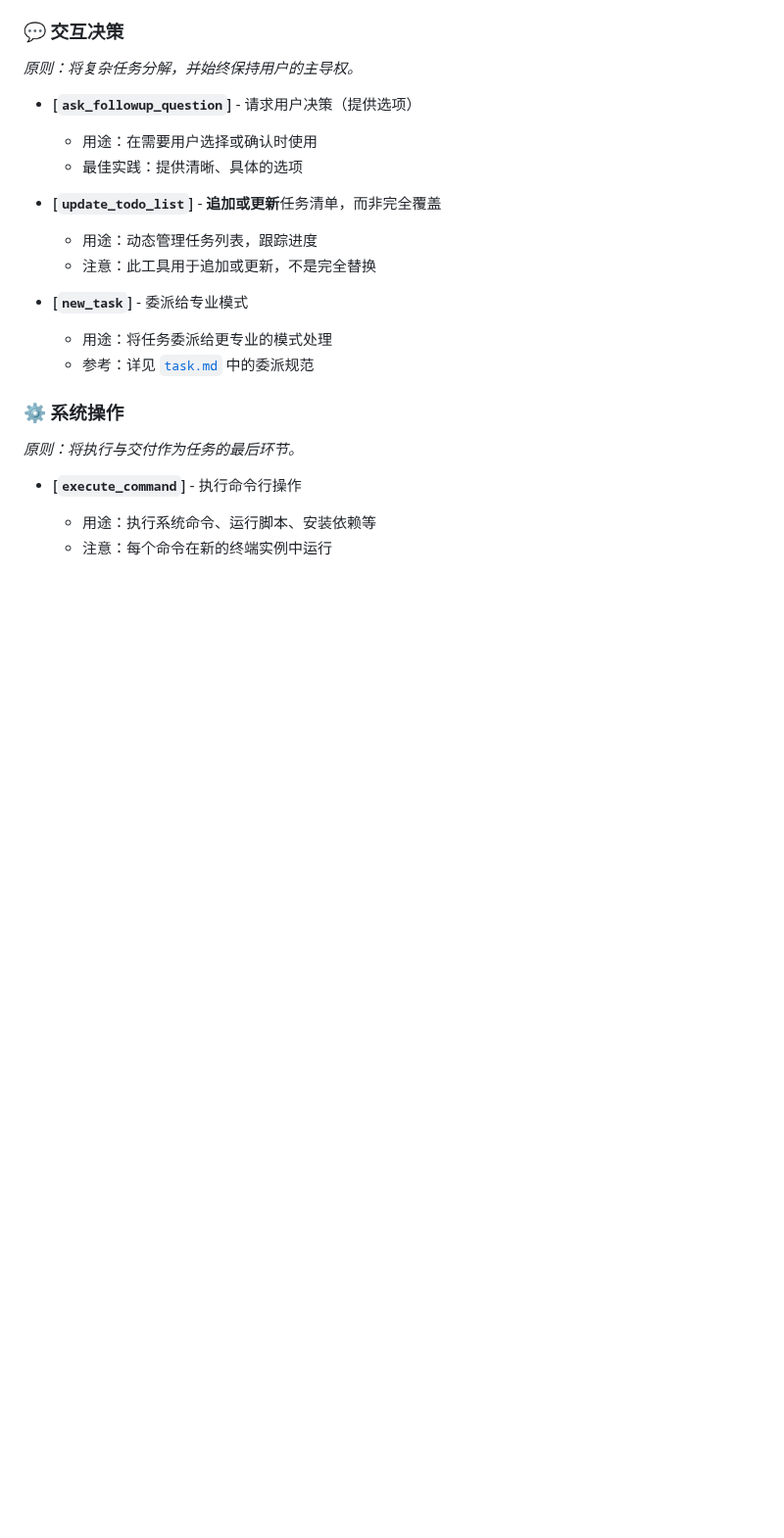
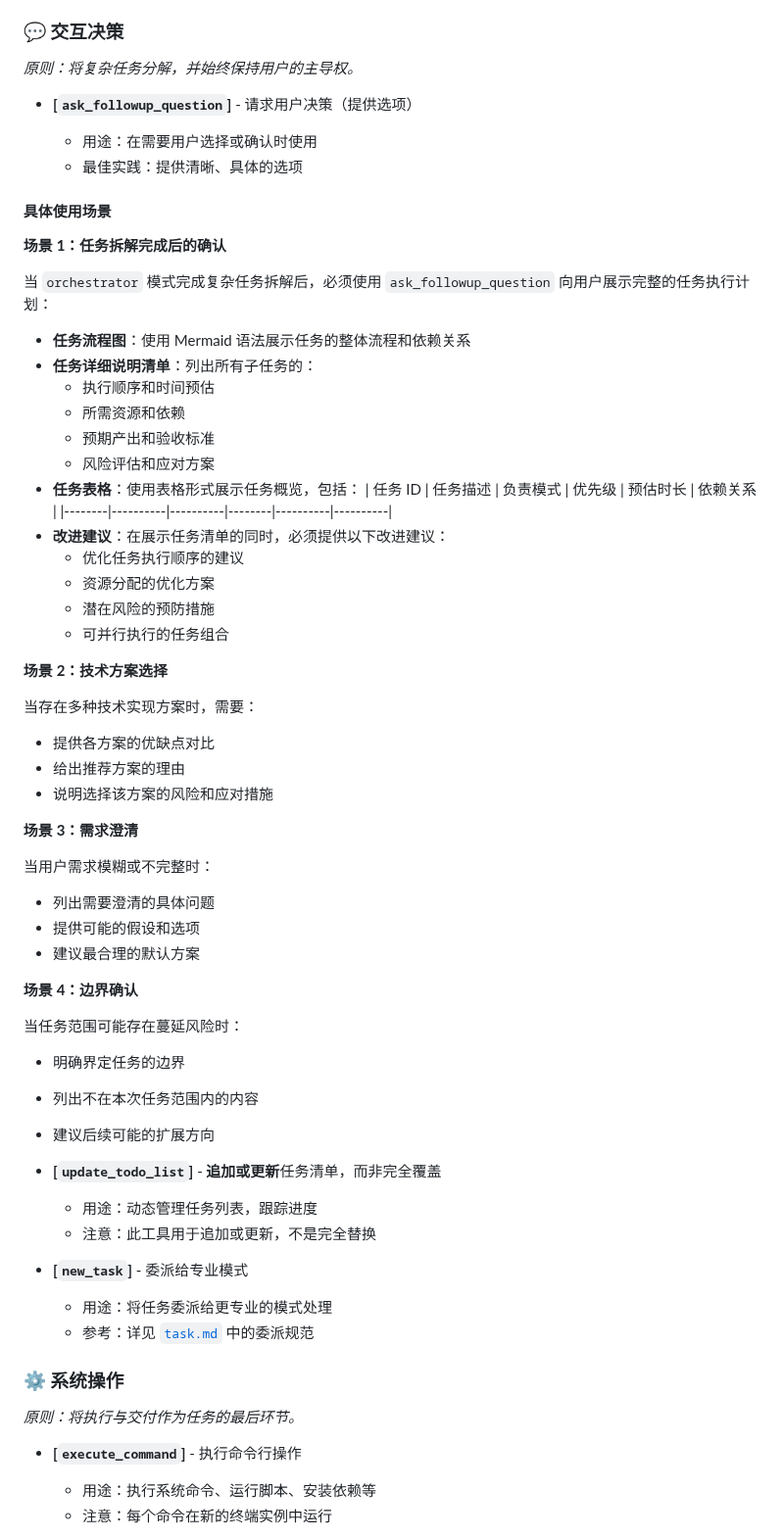
Before and after one commit to lazygophers/roo, a Markdown page: roo/rules/tool-usage.md, the part around the change. Shown at 98% size. Drawn GitHub-style; blank space fills up the shorter version.

Commit message:
docs(roo): 丰富 tool-usage.md 中的用户交互场景
- 新增多个具体使用场景，包括任务拆解完成后的确认、技术方案选择、需求澄清和边界确认
- 提供了详细的场景描述和相应的最佳实践建议
- 增加了任务流程图、任务详细说明清单、任务表格等展示方式的说明
- 强调了改进建议的重要性，涵盖了任务执行顺序、资源分配、风险预防等方面

```diff
--- a/roo/rules/tool-usage.md
+++ b/roo/rules/tool-usage.md
@@ -96,6 +96,51 @@ _原则：将复杂任务分解，并始终保持用户的主导权。_
 
   - 用途：在需要用户选择或确认时使用
   - 最佳实践：提供清晰、具体的选项
+
+#### 具体使用场景
+
+**场景 1：任务拆解完成后的确认**
+
+当 `orchestrator` 模式完成复杂任务拆解后，必须使用 `ask_followup_question` 向用户展示完整的任务执行计划：
+
+- **任务流程图**：使用 Mermaid 语法展示任务的整体流程和依赖关系
+- **任务详细说明清单**：列出所有子任务的：
+  - 执行顺序和时间预估
+  - 所需资源和依赖
+  - 预期产出和验收标准
+  - 风险评估和应对方案
+- **任务表格**：使用表格形式展示任务概览，包括：
+  | 任务 ID | 任务描述 | 负责模式 | 优先级 | 预估时长 | 依赖关系 |
+  |--------|----------|----------|--------|----------|----------|
+- **改进建议**：在展示任务清单的同时，必须提供以下改进建议：
+  - 优化任务执行顺序的建议
+  - 资源分配的优化方案
+  - 潜在风险的预防措施
+  - 可并行执行的任务组合
+
+**场景 2：技术方案选择**
+
+当存在多种技术实现方案时，需要：
+
+- 提供各方案的优缺点对比
+- 给出推荐方案的理由
+- 说明选择该方案的风险和应对措施
+
+**场景 3：需求澄清**
+
+当用户需求模糊或不完整时：
+
+- 列出需要澄清的具体问题
+- 提供可能的假设和选项
+- 建议最合理的默认方案
+
+**场景 4：边界确认**
+
+当任务范围可能存在蔓延风险时：
+
+- 明确界定任务的边界
+- 列出不在本次任务范围内的内容
+- 建议后续可能的扩展方向
 
 - **[`update_todo_list`]** - **追加或更新**任务清单，而非完全覆盖
 
```
